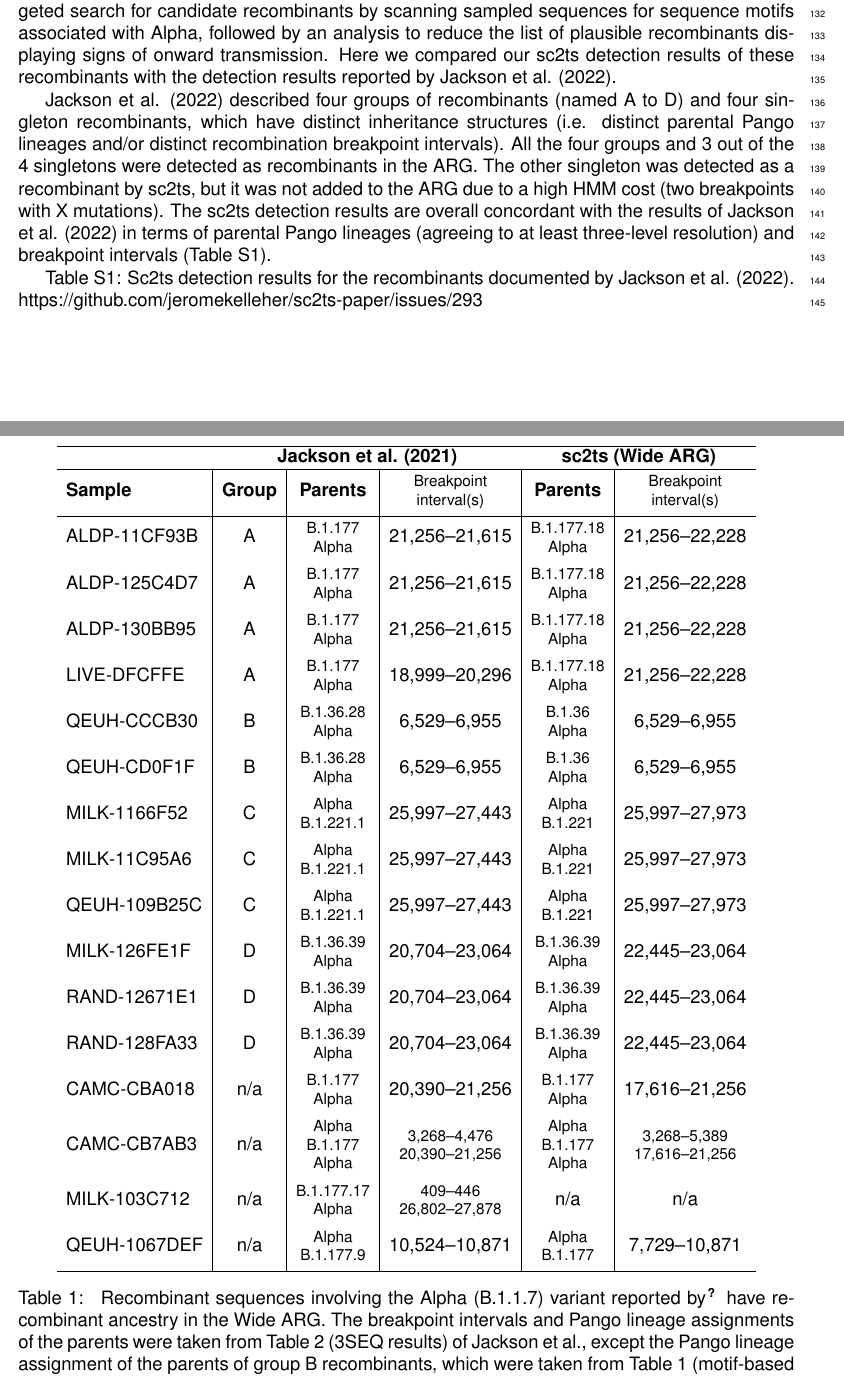
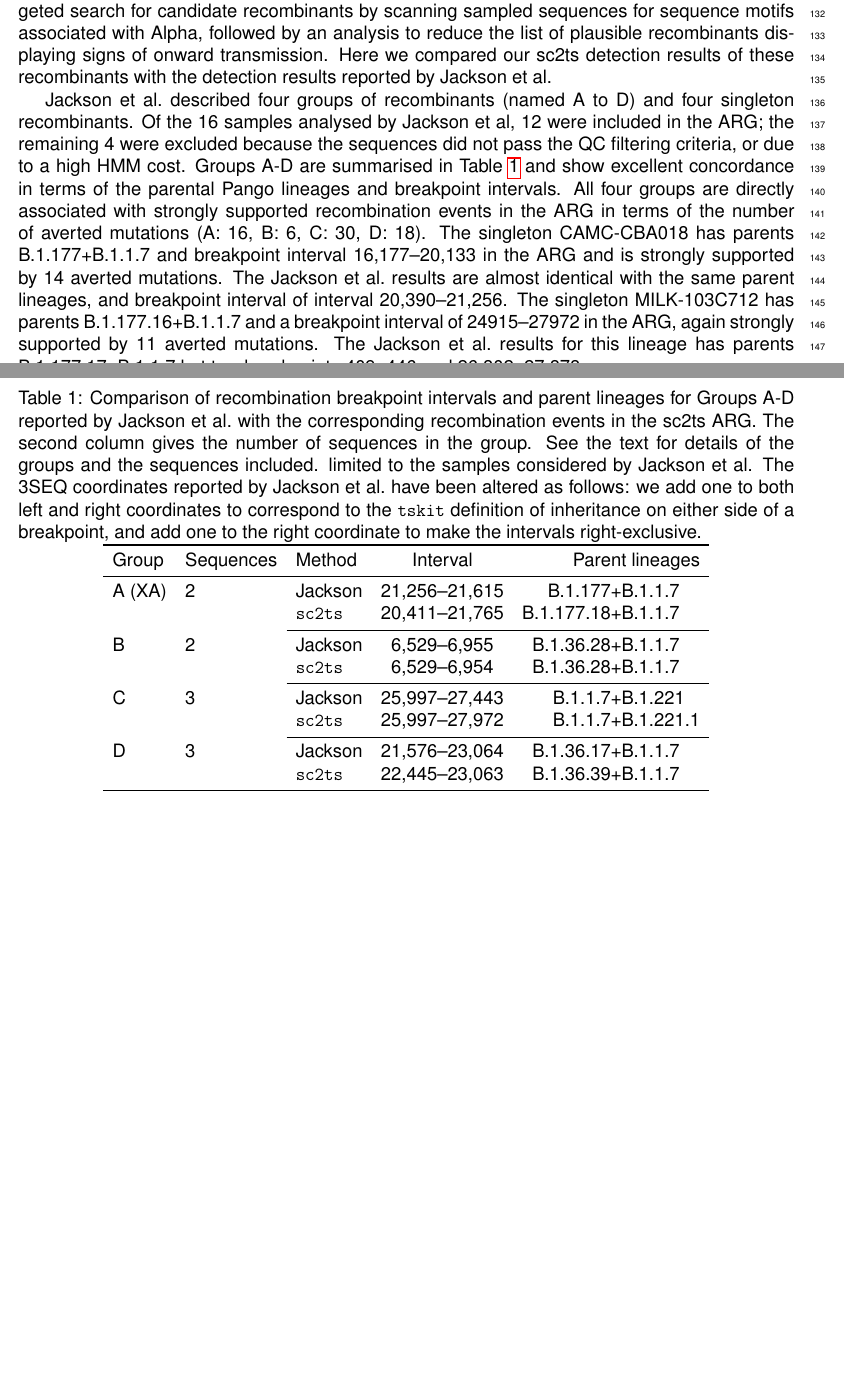
Before and after one commit to jeromekelleher/sc2ts-paper, a LaTeX document (latex/docS1.tex): two parts of pages 4 and 5 of 6 before the commit and two parts of pages 4 and 5 of 5 after it, joined at a grey line, cut so that both start at the same text, the shorter picture padded with empty space. Compiled offline with pdfLaTeX.

Commit message:
Update the Jackson et al numbers

```diff
--- a/latex/docS1.tex
+++ b/latex/docS1.tex
@@ -191,96 +191,73 @@
 This was proposed as a recombinant between BA.5,5 and BE.4.
 We find two net supporting loci for a recombination breakpoint to be around 22599.
 
-\subsection*{Analysis of the Jackson et al. (2022) recombinants}
-Jackson et al. (2022) conducted detailed analyses on some early recombinants involving B.1.1.7 (Alpha),
-including the first designated Pango X lineage XA.
-The authors first performed a targeted search for candidate recombinants
-by scanning sampled sequences for sequence motifs associated with Alpha,
-followed by an analysis to reduce the list of plausible recombinants displaying signs of onward transmission.
-Here we compared our sc2ts detection results of these recombinants with the detection results reported by Jackson et al. (2022).
+\subsection*{Analysis of the Jackson et al. (2021) recombinants}
+Jackson et al. (2021) conducted detailed analyses on some early recombinants
+involving B.1.1.7 (Alpha), including the first designated Pango X lineage, XA.
+The authors first performed a targeted search for candidate recombinants by
+scanning sampled sequences for sequence motifs associated with Alpha, followed
+by an analysis to reduce the list of plausible recombinants displaying signs of
+onward transmission. Here we compared our sc2ts detection results of these
+recombinants with the detection results reported by Jackson et al.
 
-Jackson et al. (2022) described four groups of recombinants (named A to D) and four singleton recombinants,
-which have distinct inheritance structures (i.e. distinct parental Pango lineages and/or distinct recombination breakpoint intervals).
-All the four groups and 3 out of the 4 singletons were detected as recombinants in the ARG.
-The other singleton was detected as a recombinant by sc2ts,
-but it was not added to the ARG due to a high HMM cost (two breakpoints with X mutations).
-The sc2ts detection results are overall concordant with the results of Jackson et al. (2022) in terms of
-parental Pango lineages (agreeing to at least three-level resolution) and breakpoint intervals (Table S1).
-
-Table S1: Sc2ts detection results for the recombinants documented by Jackson et al. (2022).
-https://github.com/jeromekelleher/sc2ts-paper/issues/293
+Jackson et al.\ described four groups of recombinants (named A to D) and
+four singleton recombinants.
+Of the 16 samples analysed by Jackson et al, 12 were included in the ARG;
+the remaining 4 were excluded because the sequences did not pass the
+QC filtering criteria, or due to a high HMM cost. Groups A-D are summarised
+in Table~\ref{tab:jackson} and show excellent concordance in terms
+of the parental Pango lineages and breakpoint intervals. All four groups
+are directly associated with strongly supported recombination events
+in the ARG in terms of the number of averted mutations
+(A: 16, B: 6, C: 30, D: 18).
+The singleton CAMC-CBA018 has parents
+B.1.177+B.1.1.7 and breakpoint interval 16,177--20,133
+in the ARG
+and is strongly supported by 14 averted mutations.
+The Jackson et al.\ results are almost identical with the same parent
+lineages, and breakpoint interval of interval 20,390--21,256.
+The singleton MILK-103C712
+has parents B.1.177.16+B.1.1.7 and a breakpoint interval of
+24915--27972
+in the ARG, again strongly supported by 11 averted mutations.
+The Jackson et al.\ results for this lineage
+has parents B.1.177.17+B.1.1.7 but two breakpoints
+409--446 and 26,802--27,878.
 
 
-% FIXME there's too much vspace between the rows here. Probably best to redo
-% the formatting.
 \begin{table} \centering
-\begin{tabular}{l|c|c|c|c|c} \hline
-\multicolumn{1}{c}{} & \multicolumn{3}{c}{\textbf{Jackson et al. (2021)}} &
-\multicolumn{2}{c}{\textbf{sc2ts (Wide ARG)}} \\ \hline
-\textbf{Sample} &
-\textbf{Group} & \textbf{Parents} & \thead{Breakpoint \\
-interval(s)} &
-\textbf{Parents} & \thead{Breakpoint \\ interval(s)} \\
-\hline ALDP-11CF93B & A &
-    \thead{B.1.177 \\ Alpha} & 21,256--21,615 &
-    \thead{B.1.177.18 \\ Alpha} & 21,256--22,228 \\
-ALDP-125C4D7 & A &
-    \thead{B.1.177 \\ Alpha} & 21,256--21,615 &
-    \thead{B.1.177.18 \\ Alpha} & 21,256--22,228 \\
-ALDP-130BB95 & A &
-    \thead{B.1.177 \\ Alpha} & 21,256--21,615 &
-    \thead{B.1.177.18 \\ Alpha} & 21,256--22,228 \\
-LIVE-DFCFFE & A &
-    \thead{B.1.177 \\ Alpha} & 18,999--20,296 &
-    \thead{B.1.177.18 \\ Alpha} & 21,256--22,228 \\
-QEUH-CCCB30 & B &
-    \thead{B.1.36.28 \\ Alpha} & 6,529--6,955 &
-    \thead{B.1.36 \\ Alpha} & 6,529--6,955 \\
-QEUH-CD0F1F & B &
-    \thead{B.1.36.28 \\ Alpha} & 6,529--6,955 &
-    \thead{B.1.36 \\ Alpha} & 6,529--6,955 \\
-MILK-1166F52 & C &
-    \thead{Alpha \\ B.1.221.1} & 25,997--27,443 &
-    \thead{Alpha \\ B.1.221} & 25,997--27,973 \\
-MILK-11C95A6 & C &
-    \thead{Alpha \\ B.1.221.1} & 25,997--27,443 &
-    \thead{Alpha \\ B.1.221} & 25,997--27,973 \\
-QEUH-109B25C & C &
-    \thead{Alpha \\ B.1.221.1} & 25,997--27,443 &
-    \thead{Alpha \\ B.1.221} & 25,997--27,973 \\
-MILK-126FE1F & D &
-    \thead{B.1.36.39 \\ Alpha} & 20,704--23,064 &
-    \thead{B.1.36.39 \\ Alpha} & 22,445--23,064 \\
-RAND-12671E1 & D &
-    \thead{B.1.36.39 \\ Alpha} & 20,704--23,064 &
-    \thead{B.1.36.39 \\ Alpha} & 22,445--23,064 \\
-RAND-128FA33 & D &
-    \thead{B.1.36.39 \\ Alpha} & 20,704--23,064 &
-    \thead{B.1.36.39 \\ Alpha} & 22,445--23,064 \\
-CAMC-CBA018 & n/a &
-    \thead{B.1.177 \\ Alpha} & 20,390--21,256 &
-    \thead{B.1.177 \\ Alpha} & 17,616--21,256 \\
-CAMC-CB7AB3 & n/a &
-    \thead{Alpha \\ B.1.177 \\ Alpha} & \thead{3,268--4,476 \\ 20,390--21,256} &
-    \thead{Alpha \\ B.1.177 \\ Alpha} & \thead{3,268--5,389\\17,616--21,256} \\
-MILK-103C712 & n/a &
-    \thead{B.1.177.17 \\ Alpha} & \thead{409--446 \\ 26,802--27,878} &
-    n/a & n/a \\
-QEUH-1067DEF & n/a &
-    \thead{Alpha \\ B.1.177.9} & 10,524--10,871 &
-    \thead{Alpha \\ B.1.177} & 7,729--10,871 \\ \hline
+\caption{\label{tab:jackson}Comparison of recombination breakpoint
+intervals and parent lineages for Groups A-D
+reported by Jackson et al.\ with the corresponding
+recombination events in the sc2ts ARG.
+The second column gives the number of sequences in the group.
+See the text for details of the groups and the sequences included.
+limited to the samples considered by Jackson et al.
+The 3SEQ coordinates
+reported by Jackson et al.\ have been altered as follows: we
+add one to both left and right coordinates to correspond to the
+\texttt{tskit} definition of inheritance on either side of a breakpoint,
+and add one to the right coordinate to make the intervals
+right-exclusive. }
+\begin{tabular}{lllr@{--}lr@{+}l}
+\toprule
+Group        & Sequences & Method & \multicolumn{2}{c}{Interval}
+    & \multicolumn{2}{r}{Parent lineages} \\
+\midrule
+A (XA)       & 2   & Jackson        &  21,256&21,615 & B.1.177&B.1.1.7 \\
+             &     &\texttt{sc2ts} &  20,411&21,765 & B.1.177.18&B.1.1.7 \\
+\cmidrule{3-7}
+B            & 2   & Jackson        &  6,529&6,955 & B.1.36.28&B.1.1.7  \\
+             &     &\texttt{sc2ts} &   6,529&6,954 & B.1.36.28&B.1.1.7  \\
+\cmidrule{3-7}
+C            & 3   &Jackson         &  25,997&27,443 &  B.1.1.7&B.1.221 \\
+             &     & \texttt{sc2ts} &  25,997&27,972 &  B.1.1.7&B.1.221.1 \\
+\cmidrule{3-7}
+D            & 3   & Jackson        &  21,576&23,064 &  B.1.36.17&B.1.1.7 \\
+             &     & \texttt{sc2ts} &  22,445&23,063 &  B.1.36.39&B.1.1.7 \\
+\bottomrule
 \end{tabular}
-\caption{\label{tab:jackson_supplement}
-Recombinant sequences involving the
-Alpha (B.1.1.7) variant reported by \cite{Jackson2021-ik} have recombinant
-ancestry in the Wide ARG. The breakpoint intervals and Pango lineage
-assignments of the parents were taken from Table 2 (3SEQ results) of Jackson et
-al., except the Pango lineage assignment of the parents of group B
-recombinants, which were taken from Table 1 (motif-based results).
-3SEQ interval coordinate modifications are described in the caption for
-Table~\ref{tab:jackson}.}
 \end{table}
-
 
 
 \section*{Supplementary Figures}
```
Also changed, not shown: latex/docS1.tex (2 more changed lines), 1 other file.
